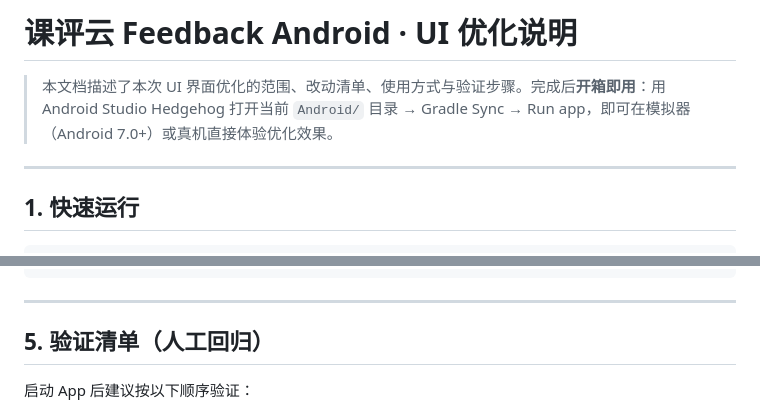
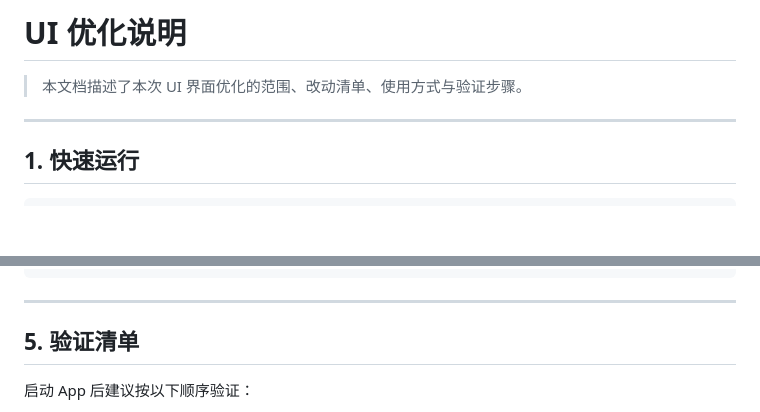
Before and after one commit to sudolike/FEEDBACK-TOOL-FINAL, a Markdown page: README.md, 2 parts joined by grey strips. GitHub-like rendering; blank space fills up the shorter version.

Commit message:
ui optimization updates

```diff
--- a/UI_ENHANCEMENT_README.md
+++ b/README.md
@@ -1,6 +1,6 @@
-# 课评云 Feedback Android · UI 优化说明
+# UI 优化说明
 
-> 本文档描述了本次 UI 界面优化的范围、改动清单、使用方式与验证步骤。完成后**开箱即用**：用 Android Studio Hedgehog 打开当前 `Android/` 目录 → Gradle Sync → Run app，即可在模拟器（Android 7.0+）或真机直接体验优化效果。
+> 本文档描述了本次 UI 界面优化的范围、改动清单、使用方式与验证步骤。
 
 ---
 
@@ -125,7 +125,7 @@ if (resource.fileUrl.isPlayableMedia()) {
 
 ---
 
-## 5. 验证清单（人工回归）
+## 5. 验证清单
 
 启动 App 后建议按以下顺序验证：
 
```
